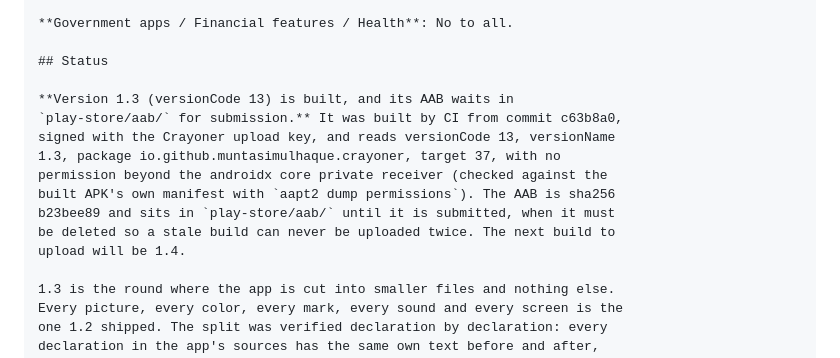
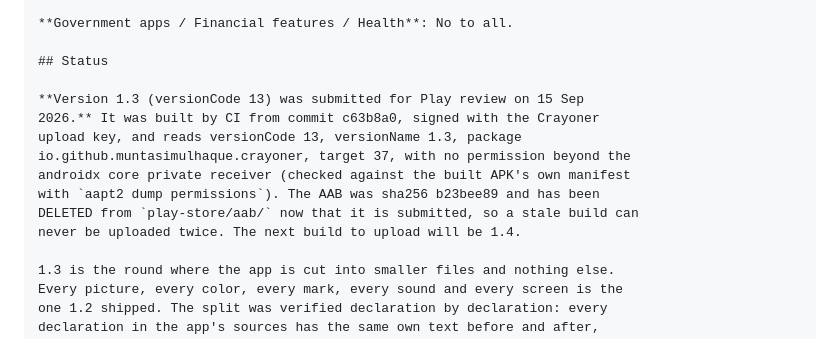
Before and after one commit to muntasimulhaque/crayoner, a Markdown page: play-store/play-store-submission-guide.md, the part around the change. GitHub-like rendering.

Commit message:
1.3 submitted for review; the AAB folder is emptied

```diff
--- a/play-store/play-store-submission-guide.md
+++ b/play-store/play-store-submission-guide.md
@@ -180,15 +180,14 @@ external links reachable by a child, no ads.
 
 ## Status
 
-**Version 1.3 (versionCode 13) is built, and its AAB waits in
-`play-store/aab/` for submission.** It was built by CI from commit c63b8a0,
-signed with the Crayoner upload key, and reads versionCode 13, versionName
-1.3, package io.github.muntasimulhaque.crayoner, target 37, with no
-permission beyond the androidx core private receiver (checked against the
-built APK's own manifest with `aapt2 dump permissions`). The AAB is sha256
-b23bee89 and sits in `play-store/aab/` until it is submitted, when it must
-be deleted so a stale build can never be uploaded twice. The next build to
-upload will be 1.4.
+**Version 1.3 (versionCode 13) was submitted for Play review on 15 Sep
+2026.** It was built by CI from commit c63b8a0, signed with the Crayoner
+upload key, and reads versionCode 13, versionName 1.3, package
+io.github.muntasimulhaque.crayoner, target 37, with no permission beyond the
+androidx core private receiver (checked against the built APK's own manifest
+with `aapt2 dump permissions`). The AAB was sha256 b23bee89 and has been
+DELETED from `play-store/aab/` now that it is submitted, so a stale build can
+never be uploaded twice. The next build to upload will be 1.4.
 
 1.3 is the round where the app is cut into smaller files and nothing else.
 Every picture, every color, every mark, every sound and every screen is the
```
